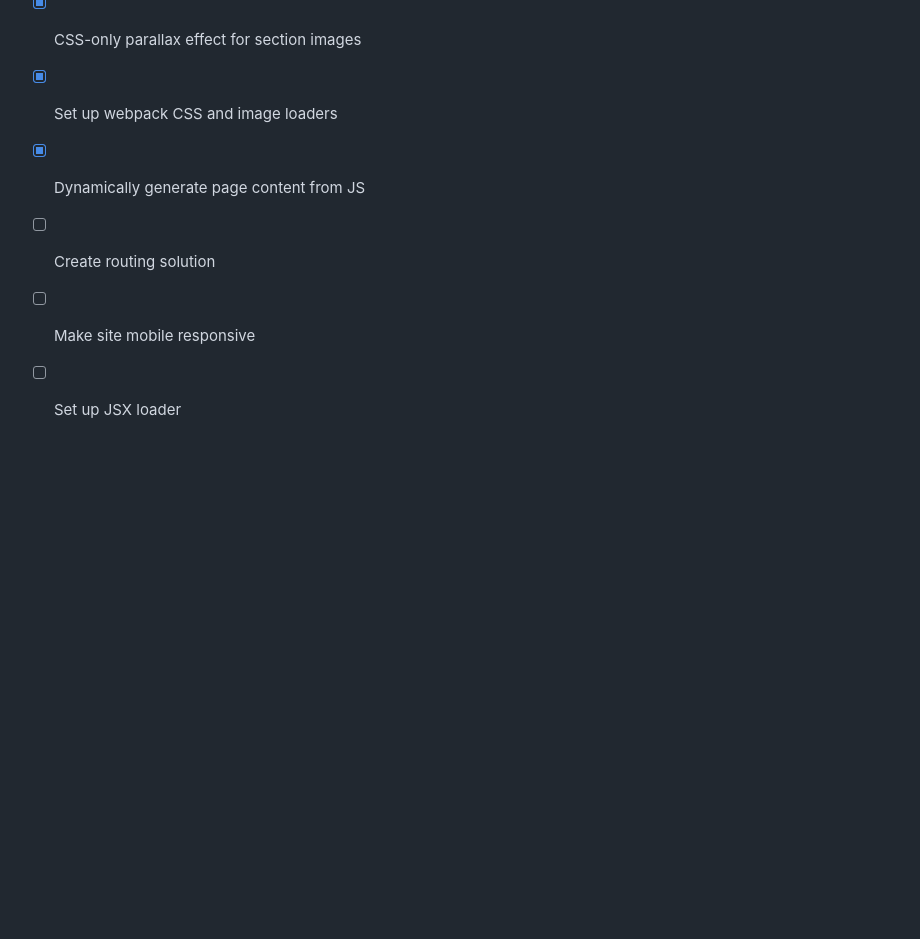
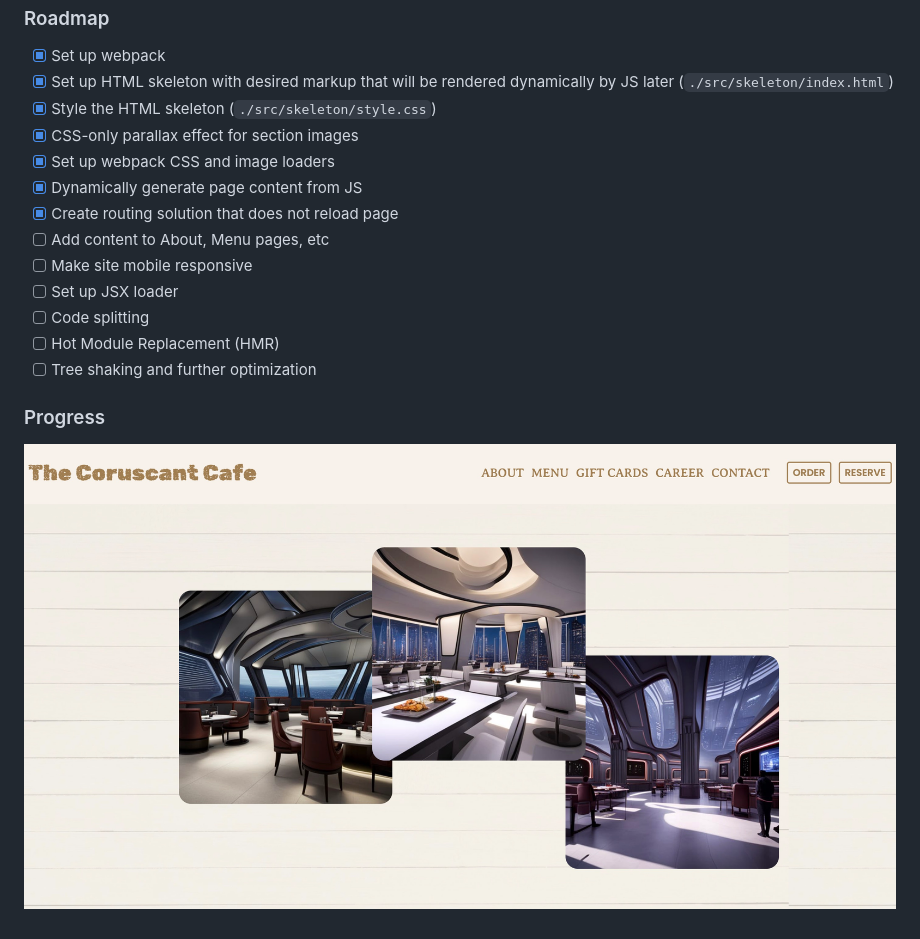
Before and after one commit to mathewbushuru/webpack-restaurant-SPA, a Markdown page: README.md, the part around the change. Rendered like a GitHub page; pictures changed too: src/images/progress.jpg (added); blank space fills up the shorter version.

```diff
--- a/README.md
+++ b/README.md
@@ -52,6 +52,13 @@ Since it becomes difficult to track down warnings and errors to the location whe
 - [x] CSS-only parallax effect for section images
 - [x] Set up webpack CSS and image loaders
 - [x] Dynamically generate page content from JS
-- [ ] Create routing solution
+- [x] Create routing solution that does not reload page
+- [ ] Add content to About, Menu pages, etc
 - [ ] Make site mobile responsive
 - [ ] Set up JSX loader
+- [ ] Code splitting
+- [ ] Hot Module Replacement (HMR)
+- [ ] Tree shaking and further optimization
+
+### Progress
+![progress](./src/images/progress.jpg)
```
Also changed, not shown: 8 other files.
